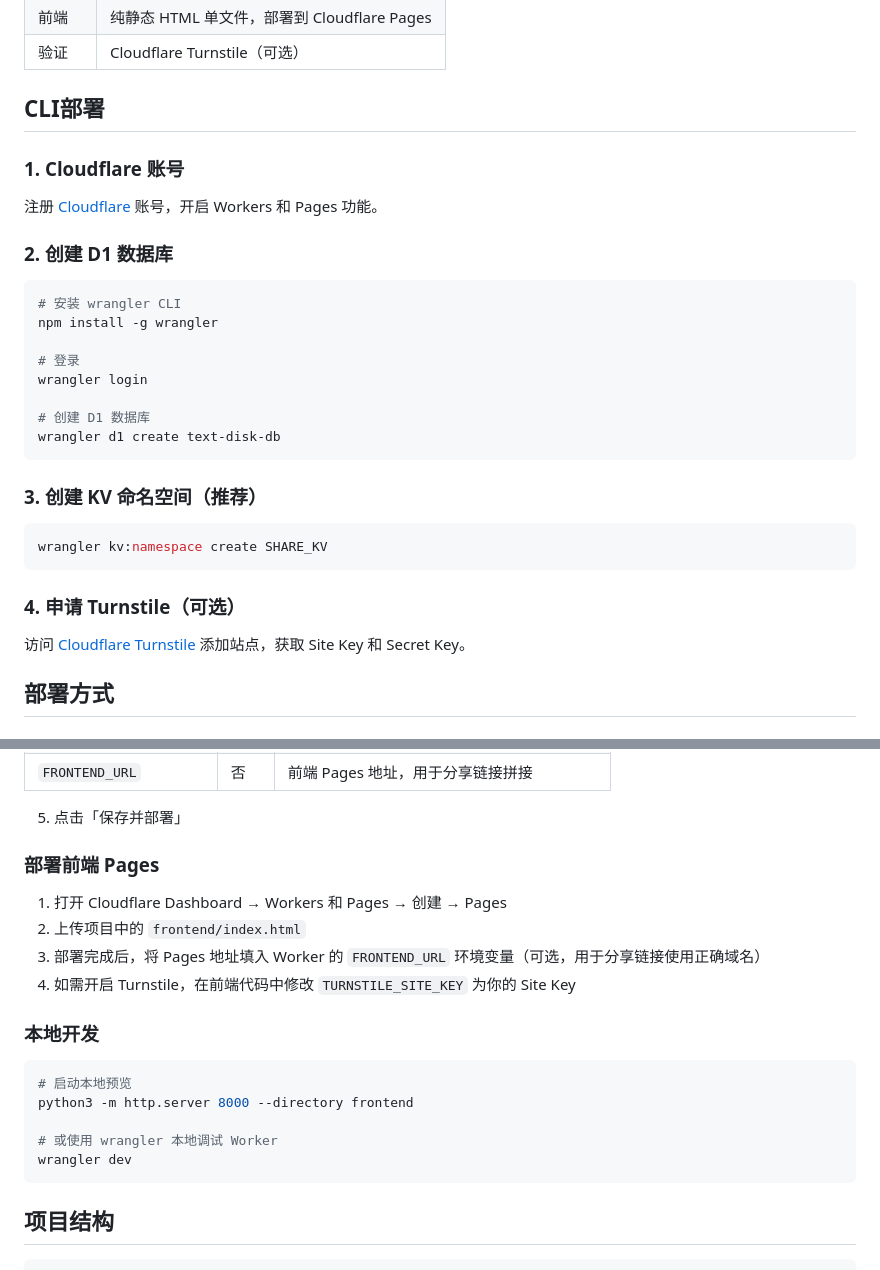
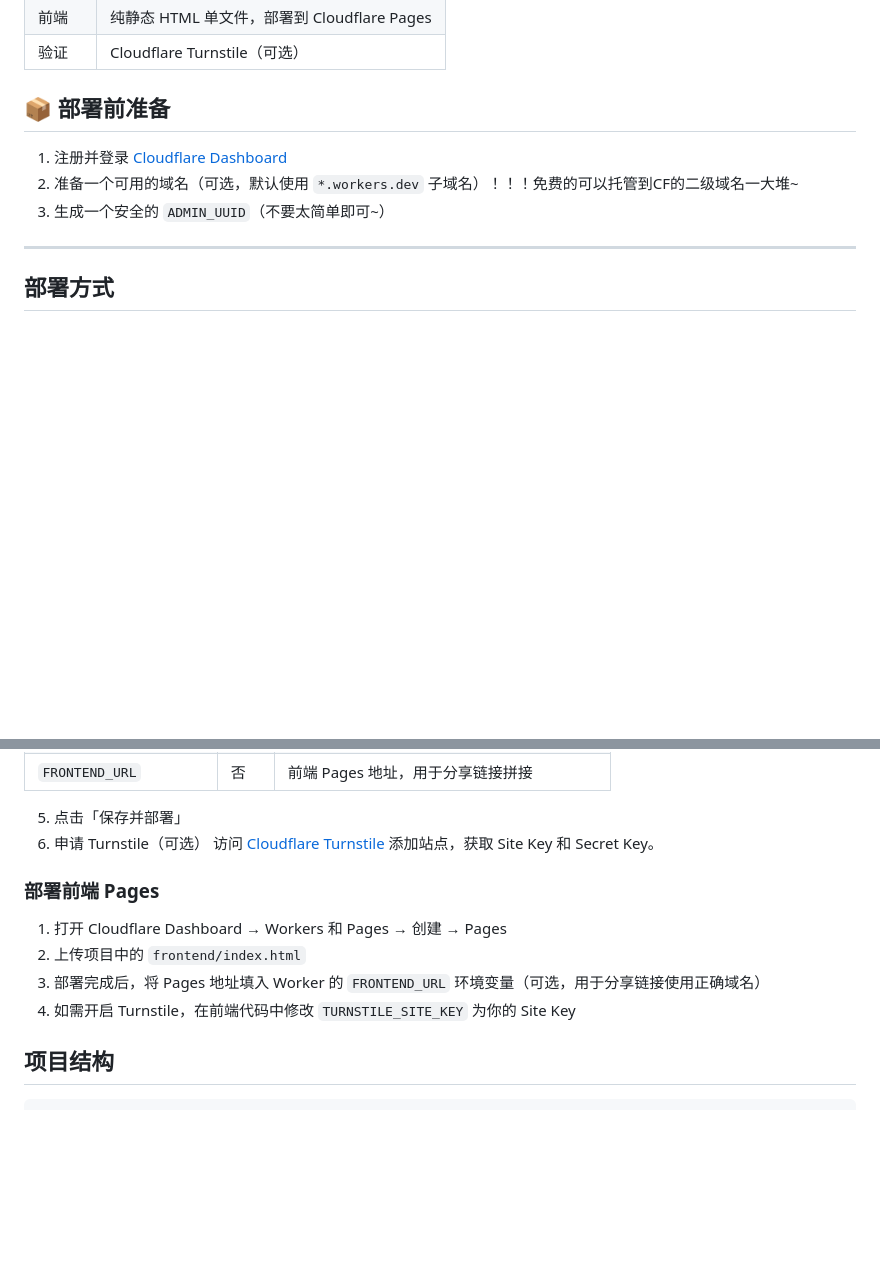
Before and after one commit to PassionAries/Cloudflare_TextPan_Worker, a Markdown page: README.md, 2 parts joined by grey strips. GitHub-like rendering; blank space fills up the shorter version.

````diff
--- a/README.md
+++ b/README.md
@@ -27,34 +27,13 @@
 | 前端 | 纯静态 HTML 单文件，部署到 Cloudflare Pages |
 | 验证 | Cloudflare Turnstile（可选） |
 
-## CLI部署
+## 📦 部署前准备
 
-### 1. Cloudflare 账号
+1. 注册并登录 [Cloudflare Dashboard](https://dash.cloudflare.com)
+2. 准备一个可用的域名（可选，默认使用 `*.workers.dev` 子域名）！！！免费的可以托管到CF的二级域名一大堆~
+3. 生成一个安全的 `ADMIN_UUID`（不要太简单即可~）
 
-注册 [Cloudflare](https://dash.cloudflare.com/) 账号，开启 Workers 和 Pages 功能。
-
-### 2. 创建 D1 数据库
-
-```bash
-# 安装 wrangler CLI
-npm install -g wrangler
-
-# 登录
-wrangler login
-
-# 创建 D1 数据库
-wrangler d1 create text-disk-db
-```
-
-### 3. 创建 KV 命名空间（推荐）
-
-```bash
-wrangler kv:namespace create SHARE_KV
-```
-
-### 4. 申请 Turnstile（可选）
-
-访问 [Cloudflare Turnstile](https://dash.cloudflare.com/?to=/:account/turnstile) 添加站点，获取 Site Key 和 Secret Key。
+---
 
 ## 部署方式
 
@@ -76,6 +55,8 @@ wrangler kv:namespace create SHARE_KV
 | `FRONTEND_URL` | 否 | 前端 Pages 地址，用于分享链接拼接 |
 
 5. 点击「保存并部署」
+6. 申请 Turnstile（可选）
+访问 [Cloudflare Turnstile](https://dash.cloudflare.com/?to=/:account/turnstile) 添加站点，获取 Site Key 和 Secret Key。
 
 ### 部署前端 Pages
 
@@ -84,15 +65,6 @@ wrangler kv:namespace create SHARE_KV
 3. 部署完成后，将 Pages 地址填入 Worker 的 `FRONTEND_URL` 环境变量（可选，用于分享链接使用正确域名）
 4. 如需开启 Turnstile，在前端代码中修改 `TURNSTILE_SITE_KEY` 为你的 Site Key
 
-### 本地开发
-
-```bash
-# 启动本地预览
-python3 -m http.server 8000 --directory frontend
-
-# 或使用 wrangler 本地调试 Worker
-wrangler dev
-```
 
 ## 项目结构
 
````
Also changed, not shown: other parts of README.md (+1 -1 lines).
